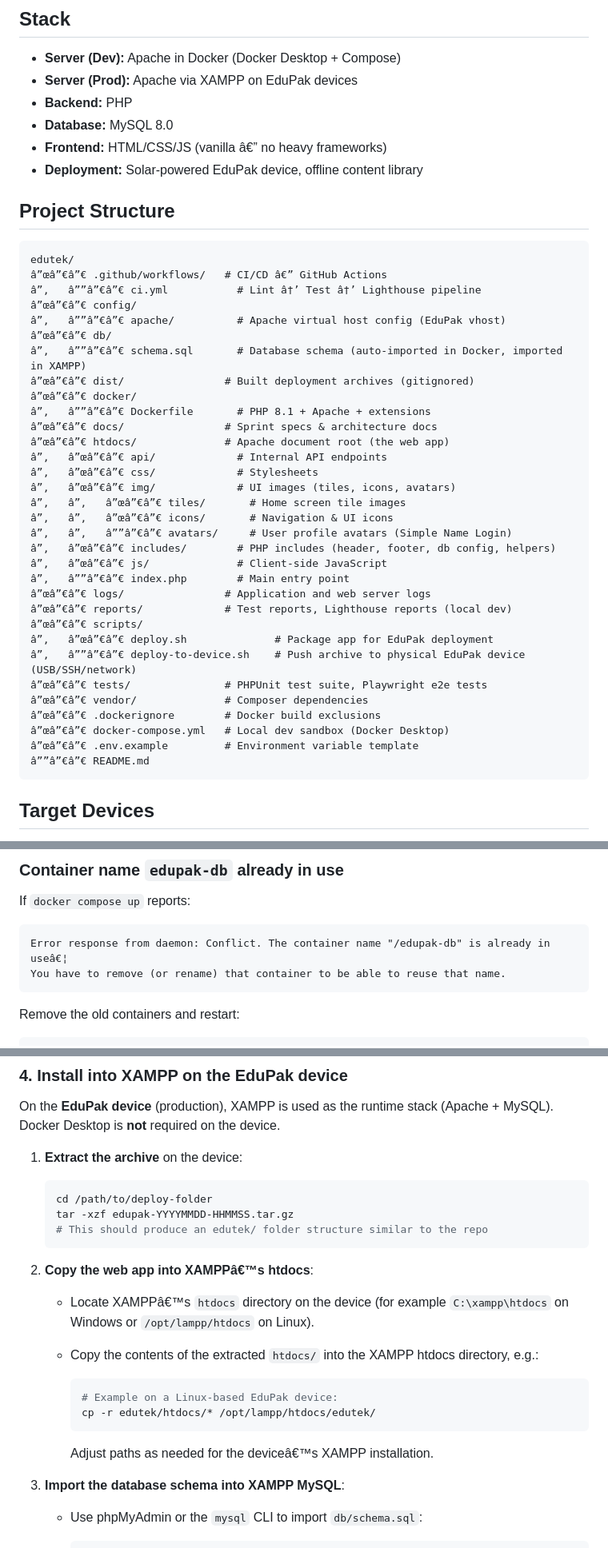
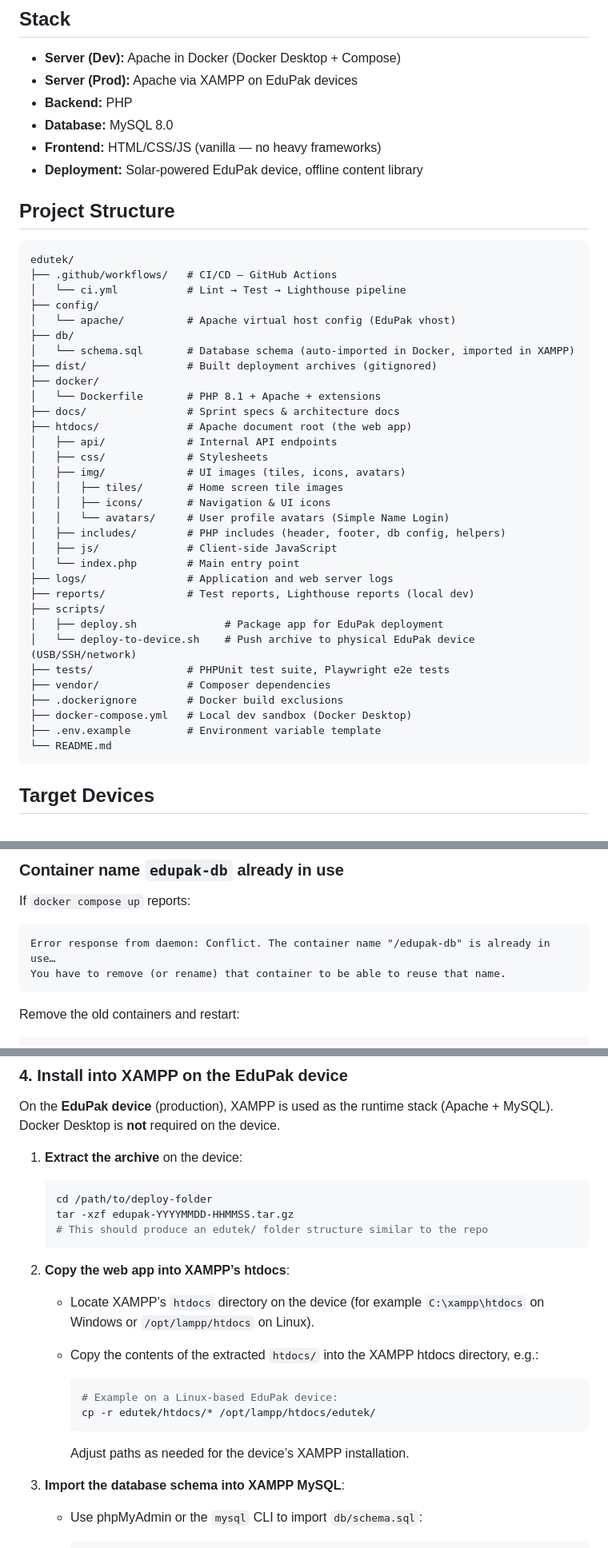
Before and after one commit to aburgess32/edutek, a Markdown page: README.md, 3 parts joined by grey strips. Shown at 80% size. GitHub-like rendering.

Commit message:
docs: improve admin content guide and README encoding

````diff
--- a/README.md
+++ b/README.md
@@ -15,44 +15,44 @@ Web application for the EduPak offline education server. Serves learning content
 - **Server (Prod):** Apache via XAMPP on EduPak devices
 - **Backend:** PHP
 - **Database:** MySQL 8.0
-- **Frontend:** HTML/CSS/JS (vanilla â€” no heavy frameworks)
+- **Frontend:** HTML/CSS/JS (vanilla — no heavy frameworks)
 - **Deployment:** Solar-powered EduPak device, offline content library
 
 ## Project Structure
 
 ```text
 edutek/
-â”œâ”€â”€ .github/workflows/   # CI/CD â€” GitHub Actions
-â”‚   â””â”€â”€ ci.yml           # Lint â†’ Test â†’ Lighthouse pipeline
-â”œâ”€â”€ config/
-â”‚   â””â”€â”€ apache/          # Apache virtual host config (EduPak vhost)
-â”œâ”€â”€ db/
-â”‚   â””â”€â”€ schema.sql       # Database schema (auto-imported in Docker, imported in XAMPP)
-â”œâ”€â”€ dist/                # Built deployment archives (gitignored)
-â”œâ”€â”€ docker/
-â”‚   â””â”€â”€ Dockerfile       # PHP 8.1 + Apache + extensions
-â”œâ”€â”€ docs/                # Sprint specs & architecture docs
-â”œâ”€â”€ htdocs/              # Apache document root (the web app)
-â”‚   â”œâ”€â”€ api/             # Internal API endpoints
-â”‚   â”œâ”€â”€ css/             # Stylesheets
-â”‚   â”œâ”€â”€ img/             # UI images (tiles, icons, avatars)
-â”‚   â”‚   â”œâ”€â”€ tiles/       # Home screen tile images
-â”‚   â”‚   â”œâ”€â”€ icons/       # Navigation & UI icons
-â”‚   â”‚   â””â”€â”€ avatars/     # User profile avatars (Simple Name Login)
-â”‚   â”œâ”€â”€ includes/        # PHP includes (header, footer, db config, helpers)
-â”‚   â”œâ”€â”€ js/              # Client-side JavaScript
-â”‚   â””â”€â”€ index.php        # Main entry point
-â”œâ”€â”€ logs/                # Application and web server logs
-â”œâ”€â”€ reports/             # Test reports, Lighthouse reports (local dev)
-â”œâ”€â”€ scripts/
-â”‚   â”œâ”€â”€ deploy.sh              # Package app for EduPak deployment
-â”‚   â””â”€â”€ deploy-to-device.sh    # Push archive to physical EduPak device (USB/SSH/network)
-â”œâ”€â”€ tests/               # PHPUnit test suite, Playwright e2e tests
-â”œâ”€â”€ vendor/              # Composer dependencies
-â”œâ”€â”€ .dockerignore        # Docker build exclusions
-â”œâ”€â”€ docker-compose.yml   # Local dev sandbox (Docker Desktop)
-â”œâ”€â”€ .env.example         # Environment variable template
-â””â”€â”€ README.md
+├── .github/workflows/   # CI/CD — GitHub Actions
+│   └── ci.yml           # Lint → Test → Lighthouse pipeline
+├── config/
+│   └── apache/          # Apache virtual host config (EduPak vhost)
+├── db/
+│   └── schema.sql       # Database schema (auto-imported in Docker, imported in XAMPP)
+├── dist/                # Built deployment archives (gitignored)
+├── docker/
+│   └── Dockerfile       # PHP 8.1 + Apache + extensions
+├── docs/                # Sprint specs & architecture docs
+├── htdocs/              # Apache document root (the web app)
+│   ├── api/             # Internal API endpoints
+│   ├── css/             # Stylesheets
+│   ├── img/             # UI images (tiles, icons, avatars)
+│   │   ├── tiles/       # Home screen tile images
+│   │   ├── icons/       # Navigation & UI icons
+│   │   └── avatars/     # User profile avatars (Simple Name Login)
+│   ├── includes/        # PHP includes (header, footer, db config, helpers)
+│   ├── js/              # Client-side JavaScript
+│   └── index.php        # Main entry point
+├── logs/                # Application and web server logs
+├── reports/             # Test reports, Lighthouse reports (local dev)
+├── scripts/
+│   ├── deploy.sh              # Package app for EduPak deployment
+│   └── deploy-to-device.sh    # Push archive to physical EduPak device (USB/SSH/network)
+├── tests/               # PHPUnit test suite, Playwright e2e tests
+├── vendor/              # Composer dependencies
+├── .dockerignore        # Docker build exclusions
+├── docker-compose.yml   # Local dev sandbox (Docker Desktop)
+├── .env.example         # Environment variable template
+└── README.md
 ```
 
 ## Target Devices
@@ -220,7 +220,7 @@ docker compose up -d --build
 If `docker compose up` reports:
 
 ```text
-Error response from daemon: Conflict. The container name "/edupak-db" is already in useâ€¦
+Error response from daemon: Conflict. The container name "/edupak-db" is already in use…
 You have to remove (or rename) that container to be able to reuse that name.
 ```
 
@@ -363,9 +363,9 @@ On the **EduPak device** (production), XAMPP is used as the runtime stack (Apach
    # This should produce an edutek/ folder structure similar to the repo
    ```
 
-2. **Copy the web app into XAMPPâ€™s htdocs**:
+2. **Copy the web app into XAMPP’s htdocs**:
 
-   - Locate XAMPPâ€™s `htdocs` directory on the device (for example `C:\xampp\htdocs` on Windows or `/opt/lampp/htdocs` on Linux).
+   - Locate XAMPP’s `htdocs` directory on the device (for example `C:\xampp\htdocs` on Windows or `/opt/lampp/htdocs` on Linux).
    - Copy the contents of the extracted `htdocs/` into the XAMPP htdocs directory, e.g.:
 
      ```bash
@@ -373,7 +373,7 @@ On the **EduPak device** (production), XAMPP is used as the runtime stack (Apach
      cp -r edutek/htdocs/* /opt/lampp/htdocs/edutek/
      ```
 
-     Adjust paths as needed for the deviceâ€™s XAMPP installation.
+     Adjust paths as needed for the device’s XAMPP installation.
 
 3. **Import the database schema into XAMPP MySQL**:
 
````
Also changed, not shown: other parts of README.md (+71 -17 lines).
